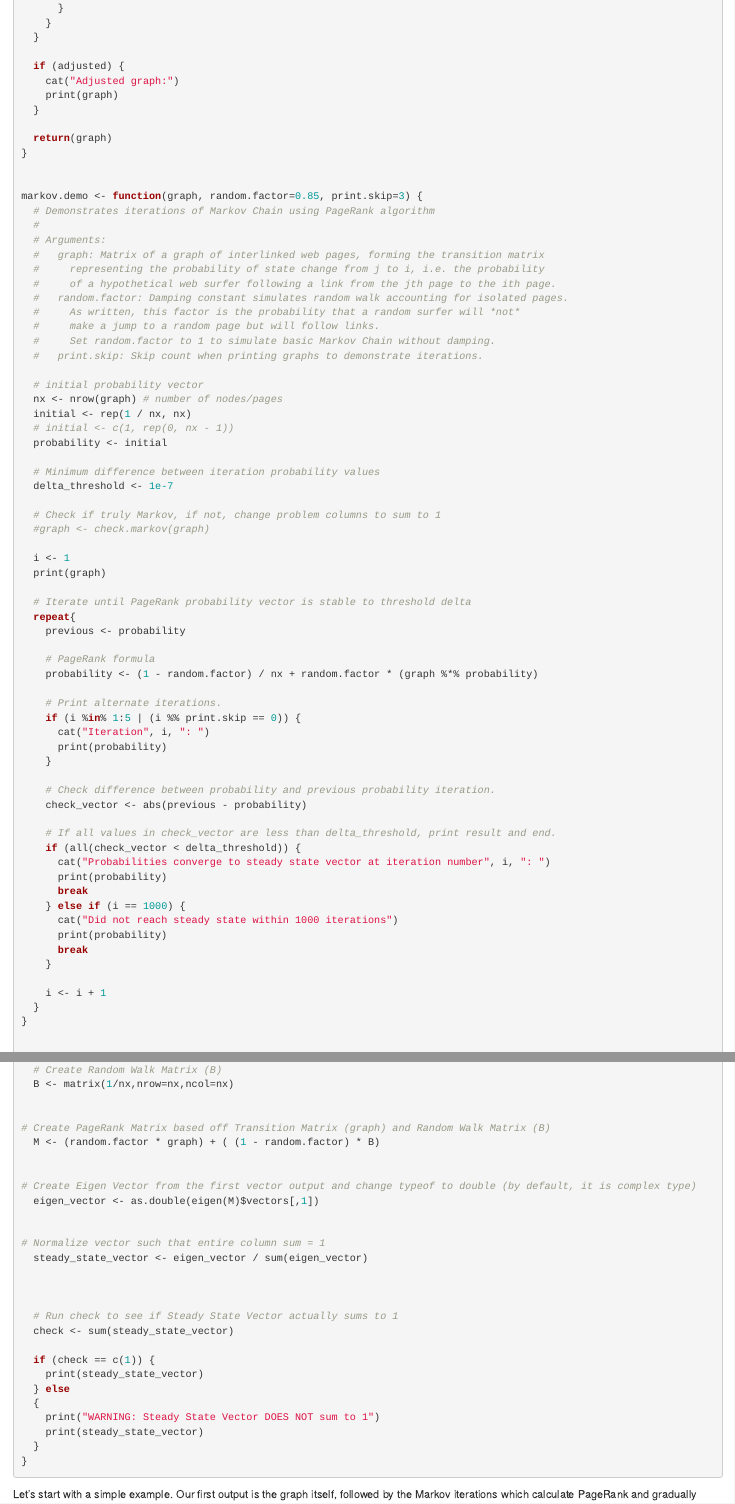
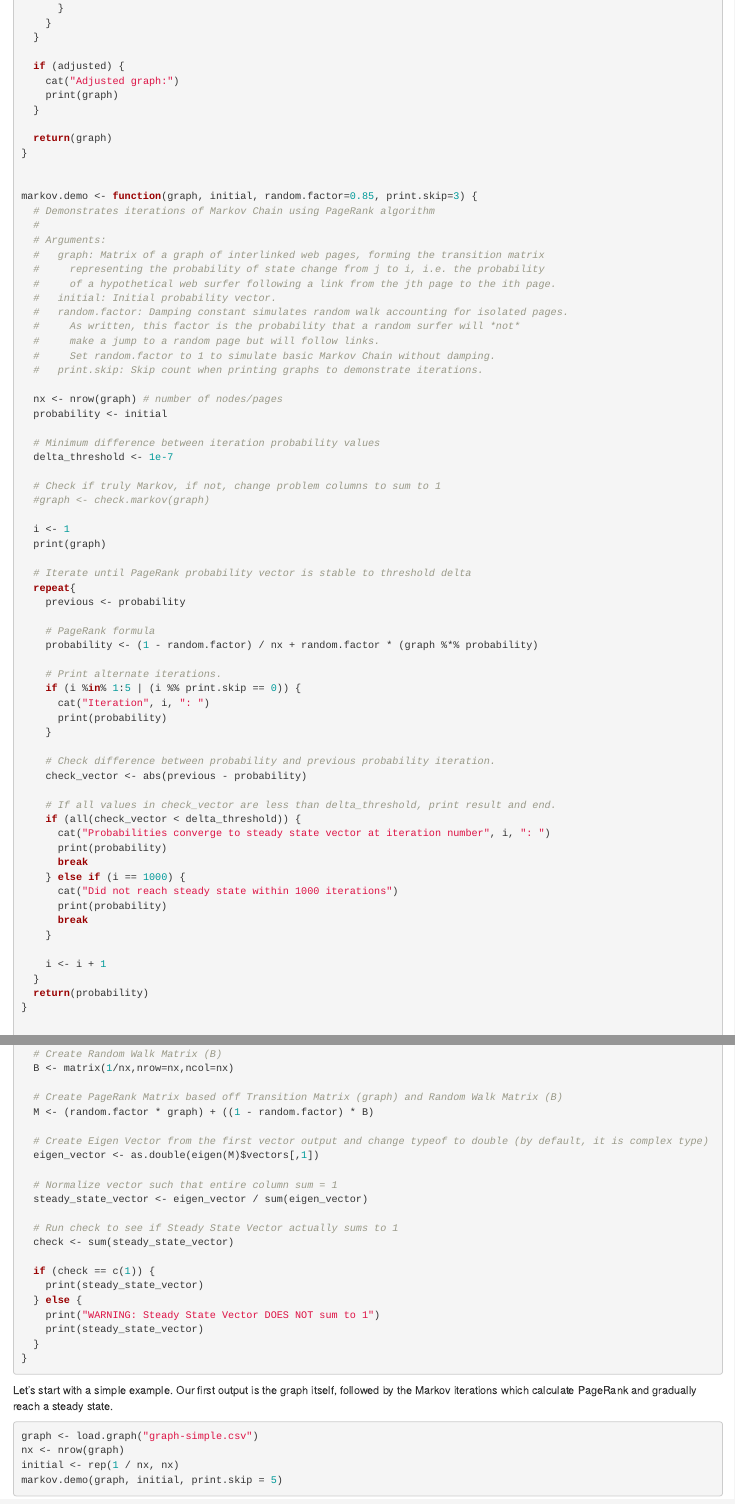
Before and after one commit to hopealso/page-rank-markov, an R Markdown document (page-rank.Rmd): the page in a window 1100 px wide, from 800 px down, and a second part further down, joined at a grey line. Rendered offline with R 4.5, knitr and Pandoc, with nearby package versions; some code elsewhere in the file could not run offline.

Commit message:
Align code with recent changes to page-rank.R functions.

```diff
--- a/page-rank.Rmd
+++ b/page-rank.Rmd
@@ -56,23 +56,21 @@ check.markov <- function(graph) {
 }
 
 
-markov.demo <- function(graph, random.factor=0.85, print.skip=3) {
+markov.demo <- function(graph, initial, random.factor=0.85, print.skip=3) {
   # Demonstrates iterations of Markov Chain using PageRank algorithm
   #
   # Arguments:
   #   graph: Matrix of a graph of interlinked web pages, forming the transition matrix
   #     representing the probability of state change from j to i, i.e. the probability
   #     of a hypothetical web surfer following a link from the jth page to the ith page.
+  #   initial: Initial probability vector.
   #   random.factor: Damping constant simulates random walk accounting for isolated pages.
   #     As written, this factor is the probability that a random surfer will *not*
   #     make a jump to a random page but will follow links.
   #     Set random.factor to 1 to simulate basic Markov Chain without damping.
   #   print.skip: Skip count when printing graphs to demonstrate iterations.
 
-  # initial probability vector
   nx <- nrow(graph) # number of nodes/pages
-  initial <- rep(1 / nx, nx)
-  # initial <- c(1, rep(0, nx - 1))
   probability <- initial
 
   # Minimum difference between iteration probability values
@@ -113,6 +111,7 @@ markov.demo <- function(graph, random.factor=0.85, print.skip=3) {
 
     i <- i + 1
   }
+  return(probability)
 }
 
 
@@ -123,31 +122,24 @@ eigen.demo <- function(graph, random.factor=0.85) {
   # Check if truly Markov, if not, change problem columns to sum to 1
   #graph <- check.markov(graph)
 
-
   # Create Random Walk Matrix (B)
   B <- matrix(1/nx,nrow=nx,ncol=nx)
 
+  # Create PageRank Matrix based off Transition Matrix (graph) and Random Walk Matrix (B)
+  M <- (random.factor * graph) + ((1 - random.factor) * B)
 
-# Create PageRank Matrix based off Transition Matrix (graph) and Random Walk Matrix (B)
-  M <- (random.factor * graph) + ( (1 - random.factor) * B)
-
-
-# Create Eigen Vector from the first vector output and change typeof to double (by default, it is complex type)
+  # Create Eigen Vector from the first vector output and change typeof to double (by default, it is complex type)
   eigen_vector <- as.double(eigen(M)$vectors[,1])
 
-
-# Normalize vector such that entire column sum = 1
+  # Normalize vector such that entire column sum = 1
   steady_state_vector <- eigen_vector / sum(eigen_vector)
-
-
 
   # Run check to see if Steady State Vector actually sums to 1
   check <- sum(steady_state_vector)
 
   if (check == c(1)) {
     print(steady_state_vector)
-  } else
-  {
+  } else {
     print("WARNING: Steady State Vector DOES NOT sum to 1")
     print(steady_state_vector)
   }
```
Also changed, not shown: page-rank.R (+1 -0 lines).
